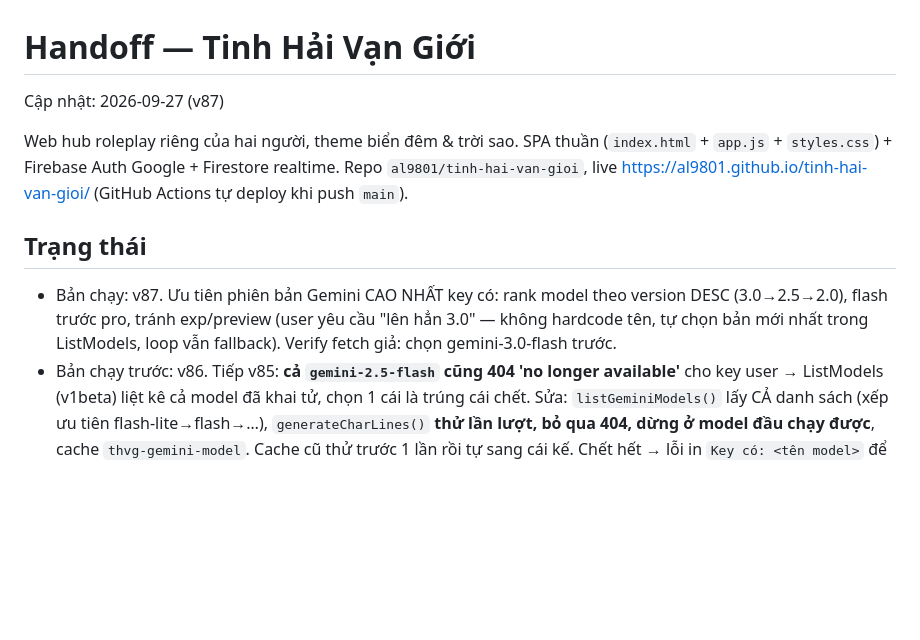
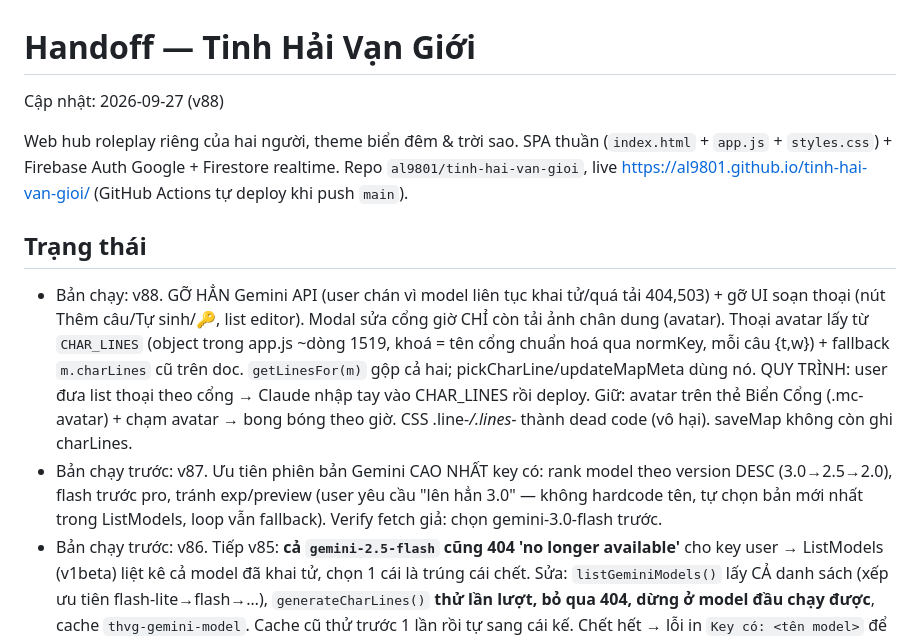
Before and after one commit to al9801/tinh-hai-van-gioi, a Markdown page: docs/HANDOFF.md, the part around the change. GitHub-like rendering; blank space fills up the shorter version.

Commit message:
docs: HANDOFF v88 (bỏ API, thoại cài cứng CHAR_LINES)

```diff
--- a/docs/HANDOFF.md
+++ b/docs/HANDOFF.md
@@ -1,5 +1,5 @@
 # Handoff — Tinh Hải Vạn Giới
-Cập nhật: 2026-09-27 (v87)
+Cập nhật: 2026-09-27 (v88)
 
 Web hub roleplay riêng của hai người, theme biển đêm & trời sao. SPA thuần
 (`index.html` + `app.js` + `styles.css`) + Firebase Auth Google + Firestore realtime.
@@ -7,7 +7,8 @@ Repo `al9801/tinh-hai-van-gioi`, live https://al9801.github.io/tinh-hai-van-gioi
 (GitHub Actions tự deploy khi push `main`).
 
 ## Trạng thái
-- Bản chạy: v87. Ưu tiên phiên bản Gemini CAO NHẤT key có: rank model theo version DESC (3.0→2.5→2.0), flash trước pro, tránh exp/preview (user yêu cầu "lên hẳn 3.0" — không hardcode tên, tự chọn bản mới nhất trong ListModels, loop vẫn fallback). Verify fetch giả: chọn gemini-3.0-flash trước.
+- Bản chạy: v88. GỠ HẲN Gemini API (user chán vì model liên tục khai tử/quá tải 404,503) + gỡ UI soạn thoại (nút Thêm câu/Tự sinh/🔑, list editor). Modal sửa cổng giờ CHỈ còn tải ảnh chân dung (avatar). Thoại avatar lấy từ `CHAR_LINES` (object trong app.js ~dòng 1519, khoá = tên cổng chuẩn hoá qua normKey, mỗi câu {t,w}) + fallback `m.charLines` cũ trên doc. `getLinesFor(m)` gộp cả hai; pickCharLine/updateMapMeta dùng nó. QUY TRÌNH: user đưa list thoại theo cổng → Claude nhập tay vào CHAR_LINES rồi deploy. Giữ: avatar trên thẻ Biển Cổng (.mc-avatar) + chạm avatar → bong bóng theo giờ. CSS .line-*/.lines-* thành dead code (vô hại). saveMap không còn ghi charLines.
+- Bản chạy trước: v87. Ưu tiên phiên bản Gemini CAO NHẤT key có: rank model theo version DESC (3.0→2.5→2.0), flash trước pro, tránh exp/preview (user yêu cầu "lên hẳn 3.0" — không hardcode tên, tự chọn bản mới nhất trong ListModels, loop vẫn fallback). Verify fetch giả: chọn gemini-3.0-flash trước.
 - Bản chạy trước: v86. Tiếp v85: **cả `gemini-2.5-flash` cũng 404 'no longer available'** cho key user → ListModels (v1beta) liệt kê cả model đã khai tử, chọn 1 cái là trúng cái chết. Sửa: `listGeminiModels()` lấy CẢ danh sách (xếp ưu tiên flash-lite→flash→…), `generateCharLines()` **thử lần lượt, bỏ qua 404, dừng ở model đầu chạy được**, cache `thvg-gemini-model`. Cache cũ thử trước 1 lần rồi tự sang cái kế. Chết hết → lỗi in `Key có: <tên model>` để chẩn đoán. Nếu user báo vẫn lỗi: đọc list model trong câu lỗi để biết key có gì (có thể key project cũ chỉ còn pro/exp). Verify fetch giả OK. Cú gọi thật vẫn chờ user xác nhận.
 - Bản chạy trước: v85. Sửa tự-sinh-thoại: `gemini-2.0-flash` bị Google **khai tử → 404**. Bỏ model hardcode → `resolveGeminiModel(key)` gọi ListModels, lọc bản có `generateContent` (bỏ vision/embedding/tts/aqa/learnlm), ưu tiên `2.5-flash` → `flash-latest` → flash khác, cache `localStorage['thvg-gemini-model']`. generateContent 404 → xoá cache, dò lại, thử 1 lần nữa (`geminiGenerate` tách riêng). Đổi key thì xoá cache model. **XÁC NHẬN: CORS browser→Gemini OK** (404 là từ Google trả về, không phải chặn mạng) — KHÔNG cần proxy backend. Verify fetch giả: chọn đúng 2.5-flash + nhánh retry 404. Cú gọi thật với key user vẫn do user tự kiểm (an toàn/nội dung).
 - Bản chạy trước: v84. (1) **Avatar lên thẻ Biển Cổng**: `.mc-avatar` huy hiệu tròn trên đỉnh thẻ nếu `hasAvatar`, nạp lười qua `imgCache` trong renderHomeGrid (ảnh vẫn ở `images/{id}__avatar`, doc/thẻ không phình). (2) **Tự sinh thoại bằng Gemini free-tier** — user chốt cho cắm key (đảo ngược quyết định v38, CHỈ cho tính năng này): modal ✎ có nút ✨ `#btn-gen-lines` + 🔑 `#btn-gen-key`. `generateCharLines()` gom Prompt+mô tả+nội dung của chính cổng (`gatherCharContext`, loadDocField nếu chunk) → POST `generativelanguage.googleapis.com/.../gemini-2.0-flash:generateContent?key=` (responseMimeType json, safety BLOCK_NONE) → `parseLinesJson()` đổ câu vào list để DUYỆT (không tự lưu, không đè câu tay). Key lưu `localStorage['thvg-gemini-key']` từng máy. **CHƯA test cú gọi thật** (không có key ở đây) — đã test parse/ghép/đổ bằng fetch giả. RỦI RO chưa xác minh: CORS browser→Gemini (nếu "Failed to fetch" thì phải proxy backend), BLOCK_NONE có thể 400 vài key, char NSFW có thể bị lọc.
```
